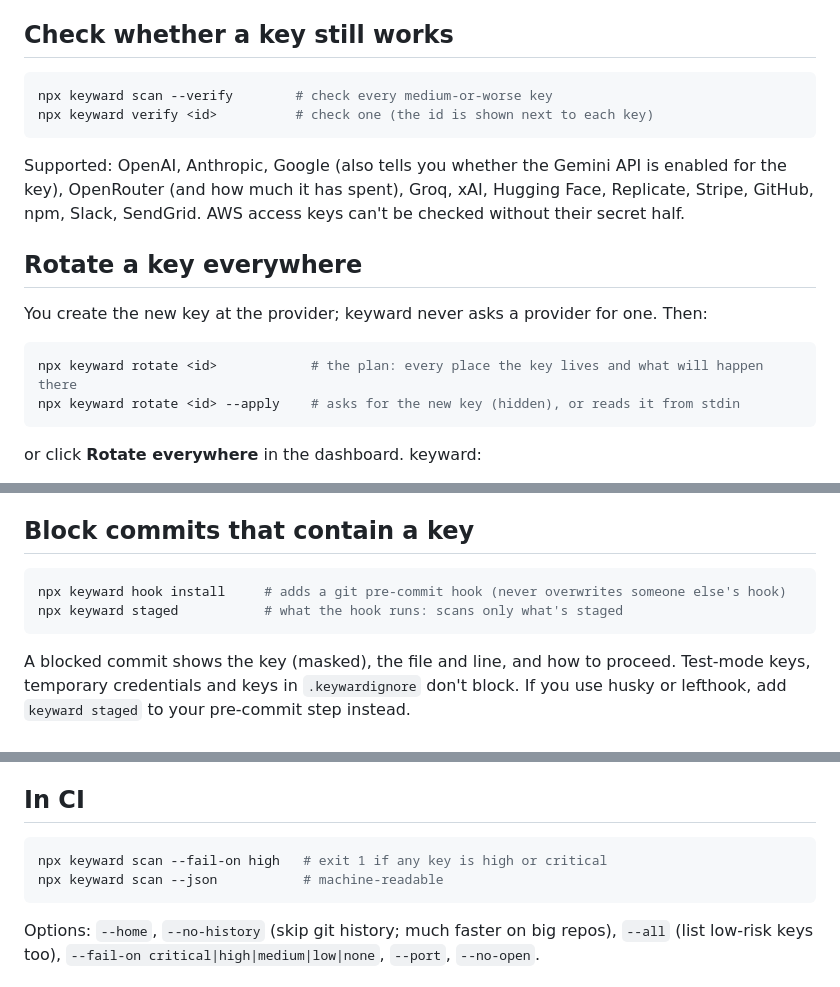
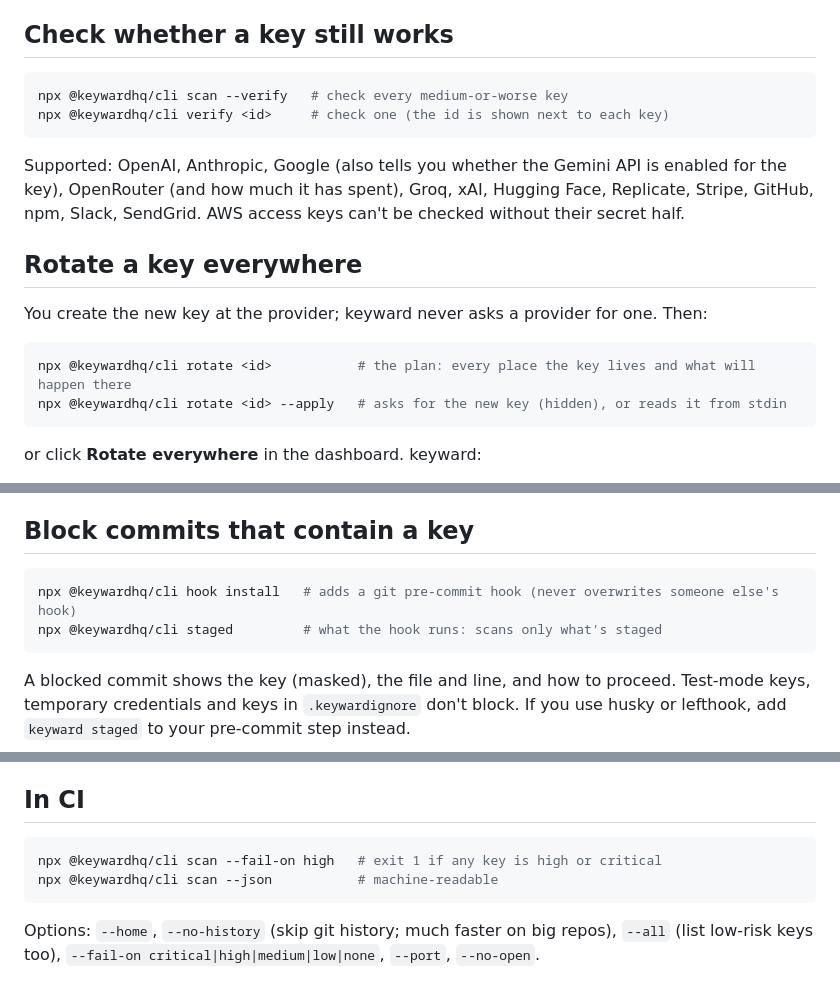
Before and after one commit to bottercode/keyward, a Markdown page: README.md, 3 parts joined by grey strips. Rendered like a GitHub page.

````diff
--- a/README.md
+++ b/README.md
@@ -56,8 +58,8 @@ The server listens on 127.0.0.1 only, refuses requests addressed to any other ho
 ## Check whether a key still works
 
 ```bash
-npx keyward scan --verify        # check every medium-or-worse key
-npx keyward verify <id>          # check one (the id is shown next to each key)
+npx @keywardhq/cli scan --verify   # check every medium-or-worse key
+npx @keywardhq/cli verify <id>     # check one (the id is shown next to each key)
 ```
 
 Supported: OpenAI, Anthropic, Google (also tells you whether the Gemini API is enabled for the key), OpenRouter (and how much it has spent), Groq, xAI, Hugging Face, Replicate, Stripe, GitHub, npm, Slack, SendGrid. AWS access keys can't be checked without their secret half.
@@ -67,8 +69,8 @@ Supported: OpenAI, Anthropic, Google (also tells you whether the Gemini API is e
 You create the new key at the provider; keyward never asks a provider for one. Then:
 
 ```bash
-npx keyward rotate <id>            # the plan: every place the key lives and what will happen there
-npx keyward rotate <id> --apply    # asks for the new key (hidden), or reads it from stdin
+npx @keywardhq/cli rotate <id>           # the plan: every place the key lives and what will happen there
+npx @keywardhq/cli rotate <id> --apply   # asks for the new key (hidden), or reads it from stdin
 ```
 
 or click **Rotate everywhere** in the dashboard. keyward:
@@ -104,8 +106,8 @@ Admin keys are read from the environment when keyward starts and never written a
 ## Block commits that contain a key
 
 ```bash
-npx keyward hook install     # adds a git pre-commit hook (never overwrites someone else's hook)
-npx keyward staged           # what the hook runs: scans only what's staged
+npx @keywardhq/cli hook install   # adds a git pre-commit hook (never overwrites someone else's hook)
+npx @keywardhq/cli staged         # what the hook runs: scans only what's staged
 ```
 
 A blocked commit shows the key (masked), the file and line, and how to proceed. Test-mode keys, temporary credentials and keys in `.keywardignore` don't block. If you use husky or lefthook, add `keyward staged` to your pre-commit step instead.
@@ -117,8 +119,8 @@ A blocked commit shows the key (masked), the file and line, and how to proceed.
 ## In CI
 
 ```bash
-npx keyward scan --fail-on high   # exit 1 if any key is high or critical
-npx keyward scan --json           # machine-readable
+npx @keywardhq/cli scan --fail-on high   # exit 1 if any key is high or critical
+npx @keywardhq/cli scan --json           # machine-readable
 ```
 
 Options: `--home`, `--no-history` (skip git history; much faster on big repos), `--all` (list low-risk keys too), `--fail-on critical|high|medium|low|none`, `--port`, `--no-open`.
````
Also changed, not shown: other parts of README.md (+12 -10 lines), docs/launch-post.md (+3 -3 lines), docs/launch/README.md (+1 -1 lines), docs/dashboard.png (added), docs/launch/keyward-launch.gif, 7 other files.
